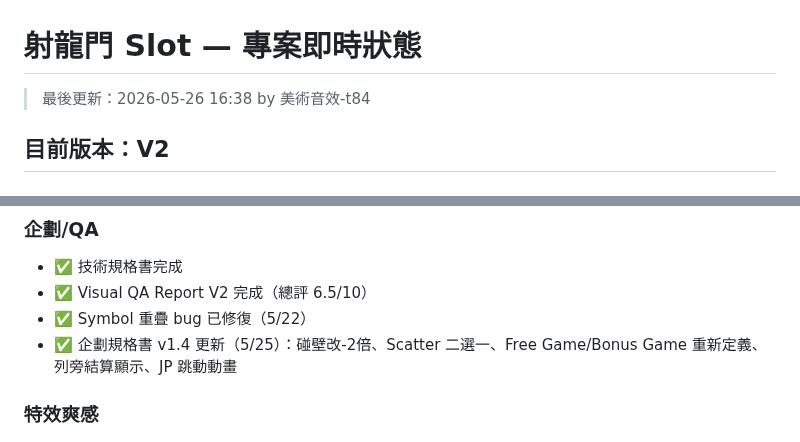
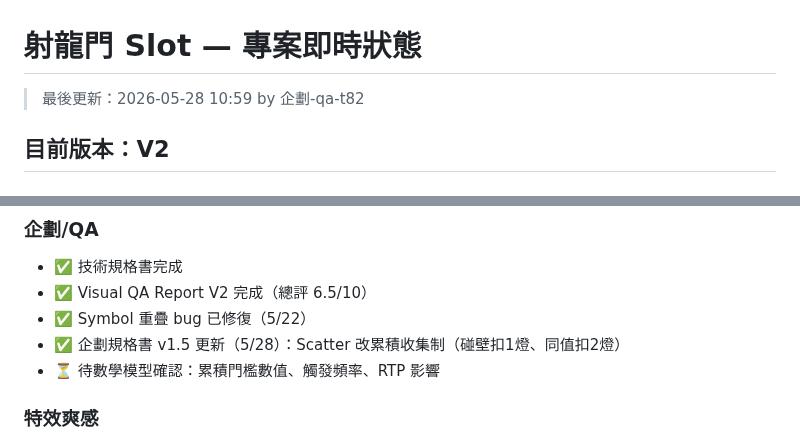
Before and after one commit to igs-chuyuhuang/dragon-gate-slot, a Markdown page: docs/CURRENT_STATUS.md, 2 parts joined by grey strips. Rendered like a GitHub page.

```diff
--- a/docs/CURRENT_STATUS.md
+++ b/docs/CURRENT_STATUS.md
@@ -1,6 +1,6 @@
 # 射龍門 Slot — 專案即時狀態
 
-> 最後更新：2026-05-26 16:38 by 美術音效-t84
+> 最後更新：2026-05-28 10:59 by 企劃-qa-t82
 
 ## 目前版本：V2
 
@@ -39,7 +39,8 @@
 - ✅ 技術規格書完成
 - ✅ Visual QA Report V2 完成（總評 6.5/10）
 - ✅ Symbol 重疊 bug 已修復（5/22）
-- ✅ 企劃規格書 v1.4 更新（5/25）：碰壁改-2倍、Scatter 二選一、Free Game/Bonus Game 重新定義、列旁結算顯示、JP 跳動動畫
+- ✅ 企劃規格書 v1.5 更新（5/28）：Scatter 改累積收集制（碰壁扣1燈、同值扣2燈）
+- ⏳ 待數學模型確認：累積門檻數值、觸發頻率、RTP 影響
 
 ### 特效爽感
 - ✅ 8 大特效模組實作完成：Spin 蓄力、穿門火花、碰壁裂痕、Combo 連擊、Big Win、Scatter 揭曉、JP 多段揭曉、Free Game 轉場
```
Also changed, not shown: docs/game_design.md (+33 -11 lines).
